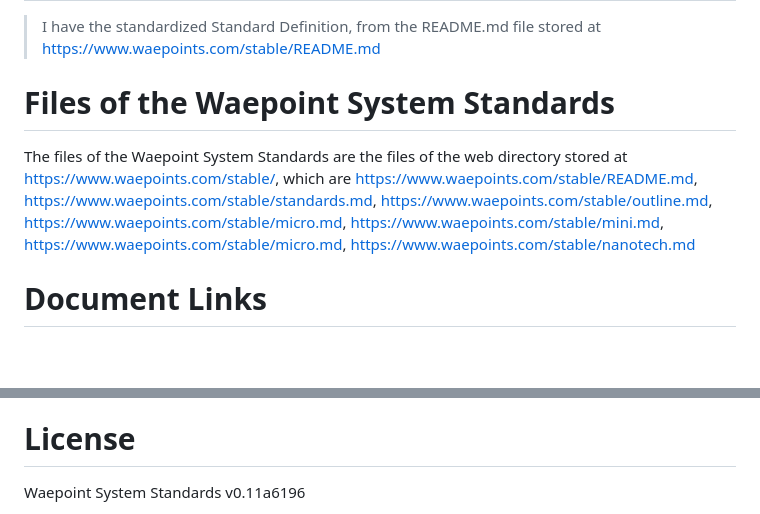
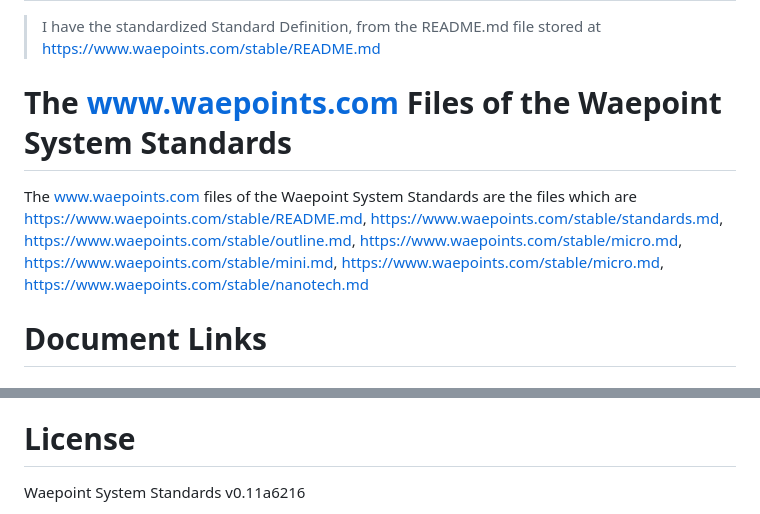
Before and after one commit to waepoints/waepoints-web, a Markdown page: stable/README.md, 2 parts joined by grey strips. Drawn GitHub-style; blank space fills up the shorter version.

Commit message:
v0.10b6126

```diff
--- a/stable/README.md
+++ b/stable/README.md
@@ -6,9 +6,9 @@ Inheritance network chains of independent, and of stackable, systems, with addit
 
 > I have the standardized Standard Definition, from the README.md file stored at https://www.waepoints.com/stable/README.md
 
-# Files of the Waepoint System Standards
+# The www.waepoints.com Files of the Waepoint System Standards
 
-The files of the Waepoint System Standards are the files of the web directory stored at https://www.waepoints.com/stable/, which are https://www.waepoints.com/stable/README.md, https://www.waepoints.com/stable/standards.md, https://www.waepoints.com/stable/outline.md, https://www.waepoints.com/stable/micro.md, https://www.waepoints.com/stable/mini.md, https://www.waepoints.com/stable/micro.md, https://www.waepoints.com/stable/nanotech.md
+The www.waepoints.com files of the Waepoint System Standards are the files which are https://www.waepoints.com/stable/README.md, https://www.waepoints.com/stable/standards.md, https://www.waepoints.com/stable/outline.md, https://www.waepoints.com/stable/micro.md, https://www.waepoints.com/stable/mini.md, https://www.waepoints.com/stable/micro.md, https://www.waepoints.com/stable/nanotech.md
 
 # Document Links
 
@@ -102,5 +102,5 @@ The waepointstandards git repository is extending to the securelinking instances
 
 # License
 
-Waepoint System Standards v0.11a6196
+Waepoint System Standards v0.11a6216
 
```
Also changed, not shown: other parts of stable/README.md (+1 -1 lines).
